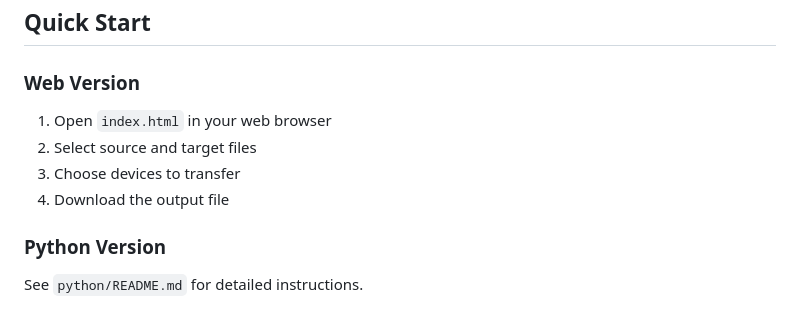
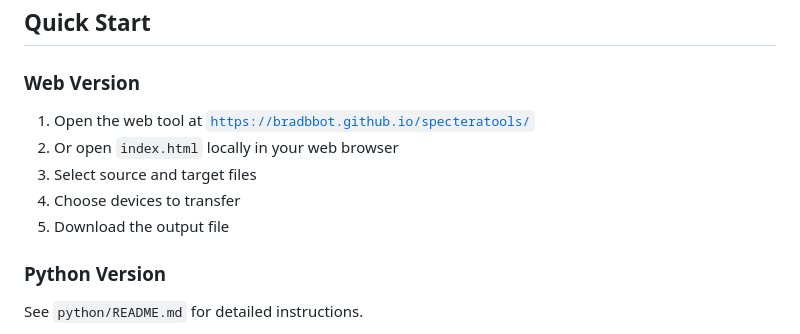
Before and after one commit to bradbbot/specteratools, a Markdown page: README.md, the part around the change. Rendered like a GitHub page.

Commit message:
Add files via upload
adds direct link to web version

```diff
--- a/README.md
+++ b/README.md
@@ -37,10 +37,11 @@ This tool allows you to port portable device settings from one Spectera base sta
 ## Quick Start
 
 ### Web Version
-1. Open `index.html` in your web browser
-2. Select source and target files
-3. Choose devices to transfer
-4. Download the output file
+1. Open the web tool at [`https://bradbbot.github.io/specteratools/`](https://bradbbot.github.io/specteratools/)
+2. Or open `index.html` locally in your web browser
+3. Select source and target files
+4. Choose devices to transfer
+5. Download the output file
 
 ### Python Version
 See `python/README.md` for detailed instructions.
```
